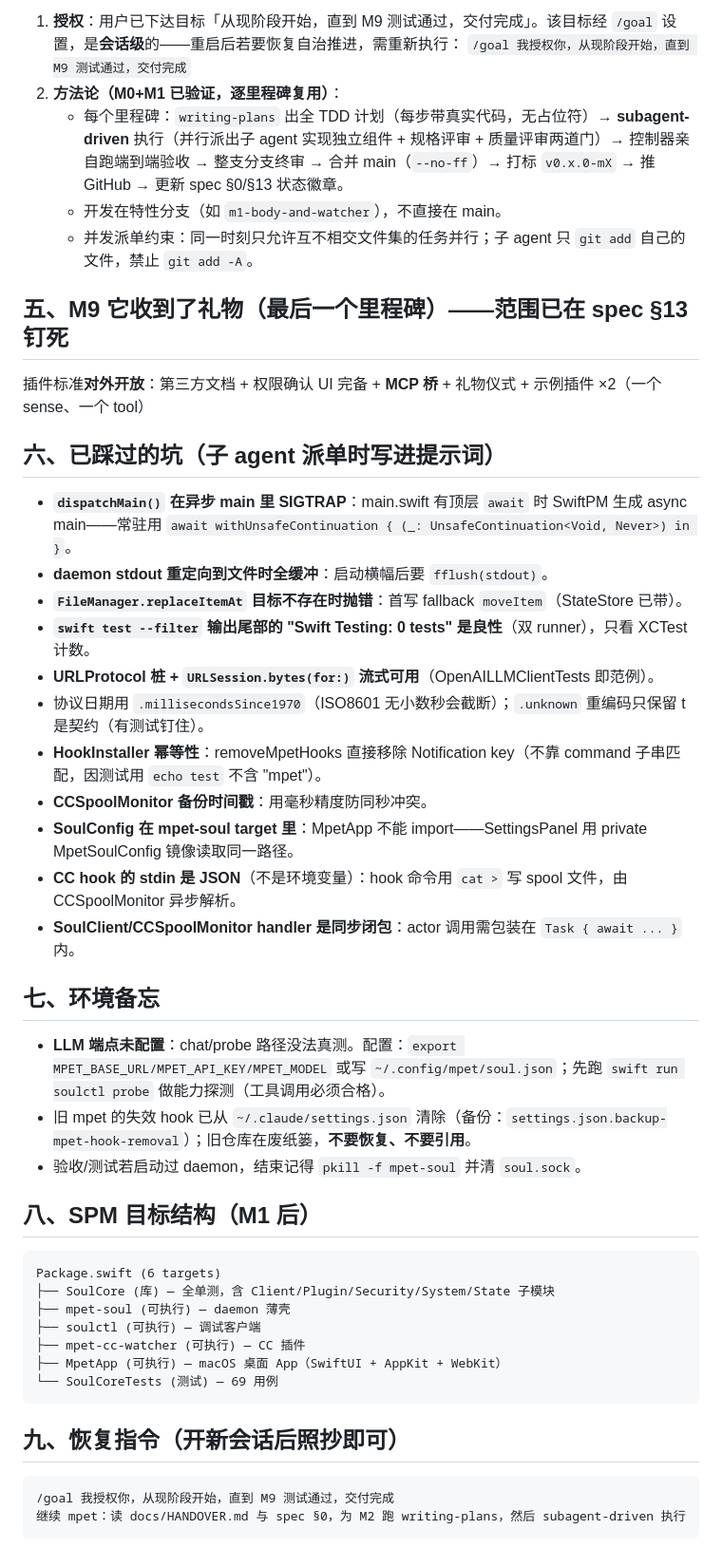
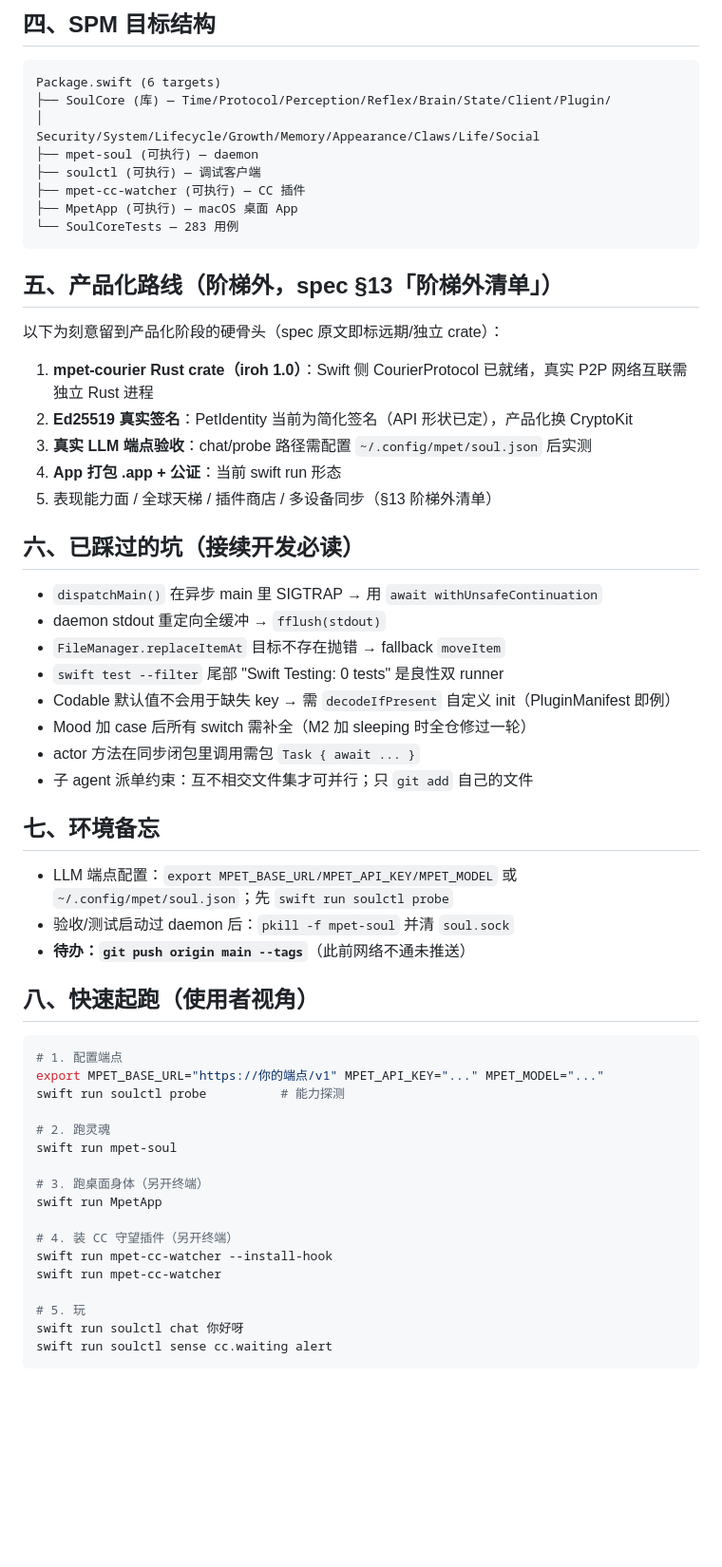
Before and after one commit to pcliangx/MacPet, a Markdown page: docs/HANDOVER.md, the part around one of its changes. Shown at 95% size. Rendered like a GitHub page; blank space fills up the shorter version.

````diff
--- a/docs/HANDOVER.md
+++ b/docs/HANDOVER.md
@@ -91,50 +37,62 @@ mpet = 住在 Mac 上的电子生命：灵魂是常驻 daemon 里的 LLM agent
 
-1. **授权**：用户已下达目标「从现阶段开始，直到 M9 测试通过，交付完成」。该目标经 `/goal` 设置，是**会话级**的——重启后若要恢复自治推进，需重新执行：
-   `/goal 我授权你，从现阶段开始，直到 M9 测试通过，交付完成`
-2. **方法论（M0+M1 已验证，逐里程碑复用）**：
-   - 每个里程碑：`writing-plans` 出全 TDD 计划（每步带真实代码，无占位符）→ **subagent-driven** 执行（并行派出子 agent 实现独立组件 + 规格评审 + 质量评审两道门）→ 控制器亲自跑端到端验收 → 整支分支终审 → 合并 main（`--no-ff`）→ 打标 `v0.x.0-mX` → 推 GitHub → 更新 spec §0/§13 状态徽章。
-   - 开发在特性分支（如 `m1-body-and-watcher`），不直接在 main。
-   - 并发派单约束：同一时刻只允许互不相交文件集的任务并行；子 agent 只 `git add` 自己的文件，禁止 `git add -A`。
+## 四、SPM 目标结构
 
-## 五、M9 它收到了礼物（最后一个里程碑）——范围已在 spec §13 钉死
+```
+Package.swift (6 targets)
+├── SoulCore (库) — Time/Protocol/Perception/Reflex/Brain/State/Client/Plugin/
+│                    Security/System/Lifecycle/Growth/Memory/Appearance/Claws/Life/Social
+├── mpet-soul (可执行) — daemon
+├── soulctl (可执行) — 调试客户端
+├── mpet-cc-watcher (可执行) — CC 插件
+├── MpetApp (可执行) — macOS 桌面 App
+└── SoulCoreTests — 283 用例
+```
 
-插件标准**对外开放**：第三方文档 + 权限确认 UI 完备 + **MCP 桥** + 礼物仪式 + 示例插件 ×2（一个 sense、一个 tool）
+## 五、产品化路线（阶梯外，spec §13「阶梯外清单」）
 
-## 六、已踩过的坑（子 agent 派单时写进提示词）
+以下为刻意留到产品化阶段的硬骨头（spec 原文即标远期/独立 crate）：
 
-- **`dispatchMain()` 在异步 main 里 SIGTRAP**：main.swift 有顶层 `await` 时 SwiftPM 生成 async main——常驻用 `await withUnsafeContinuation { (_: UnsafeContinuation<Void, Never>) in }`。
-- **daemon stdout 重定向到文件时全缓冲**：启动横幅后要 `fflush(stdout)`。
-- **`FileManager.replaceItemAt` 目标不存在时抛错**：首写 fallback `moveItem`（StateStore 已带）。
-- **`swift test --filter` 输出尾部的 "Swift Testing: 0 tests" 是良性**（双 runner），只看 XCTest 计数。
-- **URLProtocol 桩 + `URLSession.bytes(for:)` 流式可用**（OpenAILLMClientTests 即范例）。
-- 协议日期用 `.millisecondsSince1970`（ISO8601 无小数秒会截断）；`.unknown` 重编码只保留 t 是契约（有测试钉住）。
-- **HookInstaller 幂等性**：removeMpetHooks 直接移除 Notification key（不靠 command 子串匹配，因测试用 `echo test` 不含 "mpet"）。
-- **CCSpoolMonitor 备份时间戳**：用毫秒精度防同秒冲突。
-- **SoulConfig 在 mpet-soul target 里**：MpetApp 不能 import——SettingsPanel 用 private MpetSoulConfig 镜像读取同一路径。
-- **CC hook 的 stdin 是 JSON**（不是环境变量）：hook 命令用 `cat >` 写 spool 文件，由 CCSpoolMonitor 异步解析。
-- **SoulClient/CCSpoolMonitor handler 是同步闭包**：actor 调用需包装在 `Task { await ... }` 内。
+1. **mpet-courier Rust crate（iroh 1.0）**：Swift 侧 CourierProtocol 已就绪，真实 P2P 网络互联需独立 Rust 进程
+2. **Ed25519 真实签名**：PetIdentity 当前为简化签名（API 形状已定），产品化换 CryptoKit
+3. **真实 LLM 端点验收**：chat/probe 路径需配置 `~/.config/mpet/soul.json` 后实测
+4. **App 打包 .app + 公证**：当前 swift run 形态
+5. 表现能力面 / 全球天梯 / 插件商店 / 多设备同步（§13 阶梯外清单）
+
+## 六、已踩过的坑（接续开发必读）
+
+- `dispatchMain()` 在异步 main 里 SIGTRAP → 用 `await withUnsafeContinuation`
+- daemon stdout 重定向全缓冲 → `fflush(stdout)`
+- `FileManager.replaceItemAt` 目标不存在抛错 → fallback `moveItem`
+- `swift test --filter` 尾部 "Swift Testing: 0 tests" 是良性双 runner
+- Codable 默认值不会用于缺失 key → 需 `decodeIfPresent` 自定义 init（PluginManifest 即例）
+- Mood 加 case 后所有 switch 需补全（M2 加 sleeping 时全仓修过一轮）
+- actor 方法在同步闭包里调用需包 `Task { await ... }`
+- 子 agent 派单约束：互不相交文件集才可并行；只 `git add` 自己的文件
 
 ## 七、环境备忘
 
-- **LLM 端点未配置**：chat/probe 路径没法真测。配置：`export MPET_BASE_URL/MPET_API_KEY/MPET_MODEL` 或写 `~/.config/mpet/soul.json`；先跑 `swift run soulctl probe` 做能力探测（工具调用必须合格）。
-- 旧 mpet 的失效 hook 已从 `~/.claude/settings.json` 清除（备份：`settings.json.backup-mpet-hook-removal`）；旧仓库在废纸篓，**不要恢复、不要引用**。
-- 验收/测试若启动过 daemon，结束记得 `pkill -f mpet-soul` 并清 `soul.sock`。
+- LLM 端点配置：`export MPET_BASE_URL/MPET_API_KEY/MPET_MODEL` 或 `~/.config/mpet/soul.json`；先 `swift run soulctl probe`
+- 验收/测试启动过 daemon 后：`pkill -f mpet-soul` 并清 `soul.sock`
+- **待办：`git push origin main --tags`**（此前网络不通未推送）
 
-## 八、SPM 目标结构（M1 后）
+## 八、快速起跑（使用者视角）
 
+```bash
+# 1. 配置端点
+export MPET_BASE_URL="https://你的端点/v1" MPET_API_KEY="..." MPET_MODEL="..."
+swift run soulctl probe          # 能力探测
+
+# 2. 跑灵魂
+swift run mpet-soul
+
+# 3. 跑桌面身体（另开终端）
+swift run MpetApp
+
+# 4. 装 CC 守望插件（另开终端）
+swift run mpet-cc-watcher --install-hook
+swift run mpet-cc-watcher
+
+# 5. 玩
+swift run soulctl chat 你好呀
+swift run soulctl sense cc.waiting alert
 ```
-Package.swift (6 targets)
-├── SoulCore (库) — 全单测，含 Client/Plugin/Security/System/State 子模块
-├── mpet-soul (可执行) — daemon 薄壳
-├── soulctl (可执行) — 调试客户端
-├── mpet-cc-watcher (可执行) — CC 插件
-├── MpetApp (可执行) — macOS 桌面 App（SwiftUI + AppKit + WebKit）
-└── SoulCoreTests (测试) — 69 用例
-```
-
-## 九、恢复指令（开新会话后照抄即可）
-
-```
-/goal 我授权你，从现阶段开始，直到 M9 测试通过，交付完成
-继续 mpet：读 docs/HANDOVER.md 与 spec §0，为 M2 跑 writing-plans，然后 subagent-driven 执行
-```
````
Also changed, not shown: other parts of docs/HANDOVER.md (+22 -76 lines), README.md (+34 -32 lines), 1 other file.
